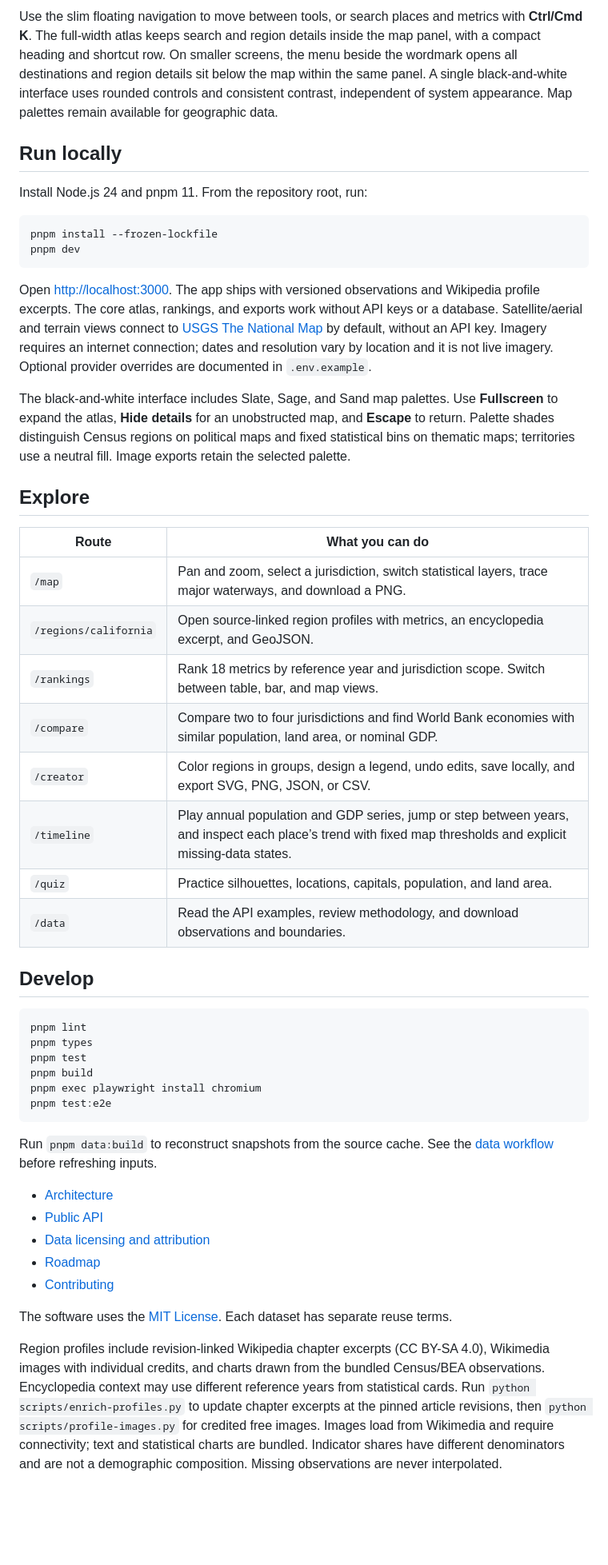
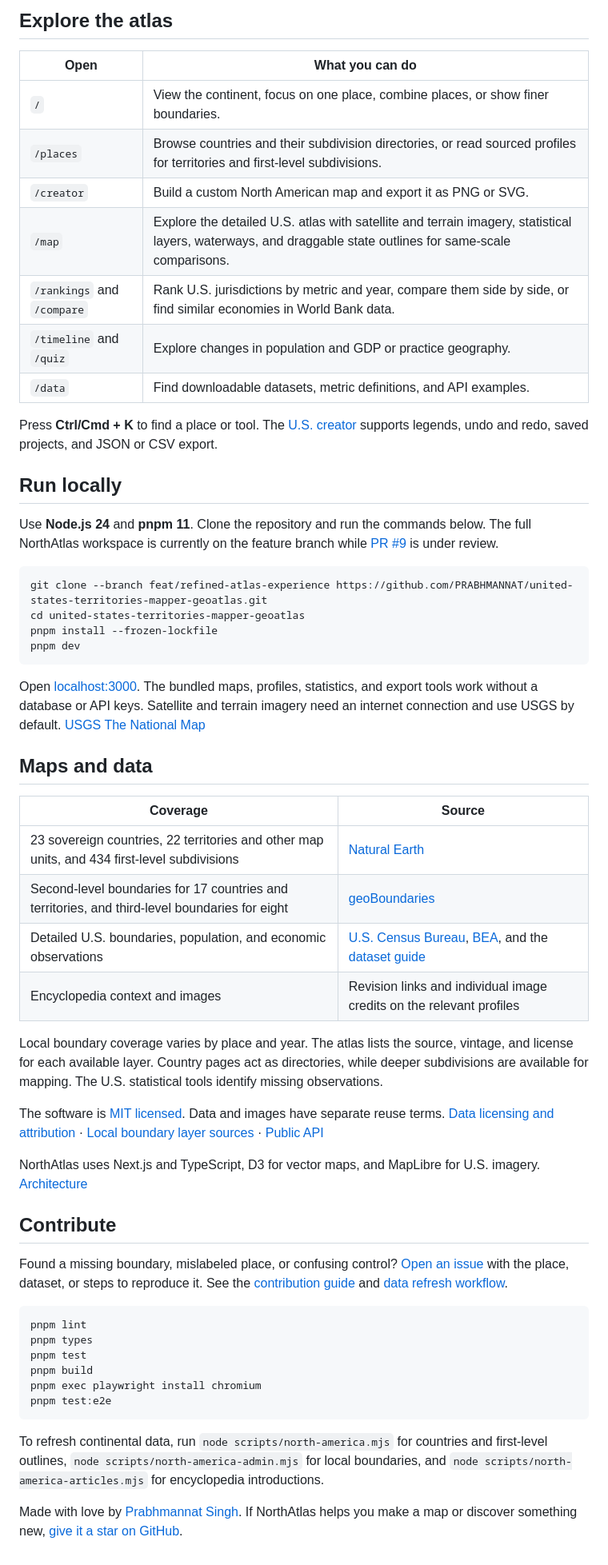
Before and after one commit to PRABHMANNAT/united-states-territories-mapper-geoatlas, a Markdown page: README.md, the part around one of its changes. Shown at 80% size. Rendered like a GitHub page; blank space fills up the shorter version.

````diff
--- a/README.md
+++ b/README.md
@@ -21,33 +30,49 @@ StateAtlas is an interactive atlas and statistical field guide for the 50 states
 
-Use the slim floating navigation to move between tools, or search places and metrics with **Ctrl/Cmd K**. The full-width atlas keeps search and region details inside the map panel, with a compact heading and shortcut row. On smaller screens, the menu beside the wordmark opens all destinations and region details sit below the map within the same panel. A single black-and-white interface uses rounded controls and consistent contrast, independent of system appearance. Map palettes remain available for geographic data.
+## Explore the atlas
+
+| Open | What you can do |
+| --- | --- |
+| `/` | View the continent, focus on one place, combine places, or show finer boundaries. |
+| `/places` | Browse countries and their subdivision directories, or read sourced profiles for territories and first-level subdivisions. |
+| `/creator` | Build a custom North American map and export it as PNG or SVG. |
+| `/map` | Explore the detailed U.S. atlas with satellite and terrain imagery, statistical layers, waterways, and draggable state outlines for same-scale comparisons. |
+| `/rankings` and `/compare` | Rank U.S. jurisdictions by metric and year, compare them side by side, or find similar economies in World Bank data. |
+| `/timeline` and `/quiz` | Explore changes in population and GDP or practice geography. |
+| `/data` | Find downloadable datasets, metric definitions, and API examples. |
+
+Press **Ctrl/Cmd + K** to find a place or tool. The [U.S. creator](http://localhost:3000/creator?scope=us) supports legends, undo and redo, saved projects, and JSON or CSV export.
 
 ## Run locally
 
-Install Node.js 24 and pnpm 11. From the repository root, run:
+Use **Node.js 24** and **pnpm 11**. Clone the repository and run the commands below. The full NorthAtlas workspace is currently on the feature branch while [PR #9](https://github.com/PRABHMANNAT/united-states-territories-mapper-geoatlas/pull/9) is under review.
 
 ```sh
+git clone --branch feat/refined-atlas-experience https://github.com/PRABHMANNAT/united-states-territories-mapper-geoatlas.git
+cd united-states-territories-mapper-geoatlas
 pnpm install --frozen-lockfile
 pnpm dev
 ```
 
-Open [http://localhost:3000](http://localhost:3000). The app ships with versioned observations and Wikipedia profile excerpts. The core atlas, rankings, and exports work without API keys or a database. Satellite/aerial and terrain views connect to [USGS The National Map](https://www.usgs.gov/faqs/what-are-base-map-services-or-urls-used-national-map) by default, without an API key. Imagery requires an internet connection; dates and resolution vary by location and it is not live imagery. Optional provider overrides are documented in `.env.example`.
+Open [localhost:3000](http://localhost:3000). The bundled maps, profiles, statistics, and export tools work without a database or API keys. Satellite and terrain imagery need an internet connection and use USGS by default. [USGS The National Map](https://www.usgs.gov/faqs/what-are-base-map-services-or-urls-used-national-map)
 
-The black-and-white interface includes Slate, Sage, and Sand map palettes. Use **Fullscreen** to expand the atlas, **Hide details** for an unobstructed map, and **Escape** to return. Palette shades distinguish Census regions on political maps and fixed statistical bins on thematic maps; territories use a neutral fill. Image exports retain the selected palette.
+## Maps and data
 
-## Explore
+| Coverage | Source |
+| --- | --- |
+| 23 sovereign countries, 22 territories and other map units, and 434 first-level subdivisions | [Natural Earth](https://www.naturalearthdata.com/downloads/10m-cultural-vectors/10m-admin-1-states-provinces/) |
+| Second-level boundaries for 17 countries and territories, and third-level boundaries for eight | [geoBoundaries](https://www.geoboundaries.org/api.html) |
+| Detailed U.S. boundaries, population, and economic observations | [U.S. Census Bureau](https://www.census.gov/), [BEA](https://www.bea.gov/), and the [dataset guide](docs/datasets.md) |
+| Encyclopedia context and images | Revision links and individual image credits on the relevant profiles |
 
-| Route | What you can do |
-| --- | --- |
-| `/map` | Pan and zoom, select a jurisdiction, switch statistical layers, trace major waterways, and download a PNG. |
-| `/regions/california` | Open source-linked region profiles with metrics, an encyclopedia excerpt, and GeoJSON. |
-| `/rankings` | Rank 18 metrics by reference year and jurisdiction scope. Switch between table, bar, and map views. |
-| `/compare` | Compare two to four jurisdictions and find World Bank economies with similar population, land area, or nominal GDP. |
-| `/creator` | Color regions in groups, design a legend, undo edits, save locally, and export SVG, PNG, JSON, or CSV. |
-| `/timeline` | Play annual population and GDP series, jump or step between years, and inspect each place’s trend with fixed map thresholds and explicit missing-data states. |
-| `/quiz` | Practice silhouettes, locations, capitals, population, and land area. |
-| `/data` | Read the API examples, review methodology, and download observations and boundaries. |
+Local boundary coverage varies by place and year. The atlas lists the source, vintage, and license for each available layer. Country pages act as directories, while deeper subdivisions are available for mapping. The U.S. statistical tools identify missing observations.
 
-## Develop
+The software is [MIT licensed](LICENSE). Data and images have separate reuse terms. [Data licensing and attribution](DATA_LICENSES.md) · [Local boundary layer sources](data/north-america/admin-layers.json) · [Public API](docs/api.md)
+
+NorthAtlas uses Next.js and TypeScript, D3 for vector maps, and MapLibre for U.S. imagery. [Architecture](docs/architecture.md)
+
+## Contribute
+
+Found a missing boundary, mislabeled place, or confusing control? [Open an issue](https://github.com/PRABHMANNAT/united-states-territories-mapper-geoatlas/issues/new) with the place, dataset, or steps to reproduce it. See the [contribution guide](CONTRIBUTING.md) and [data refresh workflow](docs/datasets.md).
 
 ```sh
 pnpm lint
@@ -58,14 +83,6 @@ pnpm exec playwright install chromium
 pnpm test:e2e
 ```
 
-Run `pnpm data:build` to reconstruct snapshots from the source cache. See the [data workflow](docs/datasets.md) before refreshing inputs.
+To refresh continental data, run `node scripts/north-america.mjs` for countries and first-level outlines, `node scripts/north-america-admin.mjs` for local boundaries, and `node scripts/north-america-articles.mjs` for encyclopedia introductions.
 
-- [Architecture](docs/architecture.md)
-- [Public API](docs/api.md)
-- [Data licensing and attribution](DATA_LICENSES.md)
-- [Roadmap](docs/roadmap.md)
-- [Contributing](CONTRIBUTING.md)
-
-The software uses the [MIT License](LICENSE). Each dataset has separate reuse terms.
-
-Region profiles include revision-linked Wikipedia chapter excerpts (CC BY-SA 4.0), Wikimedia images with individual credits, and charts drawn from the bundled Census/BEA observations. Encyclopedia context may use different reference years from statistical cards. Run `python scripts/enrich-profiles.py` to update chapter excerpts at the pinned article revisions, then `python scripts/profile-images.py` for credited free images. Images load from Wikimedia and require connectivity; text and statistical charts are bundled. Indicator shares have different denominators and are not a demographic composition. Missing observations are never interpolated.
+Made with love by [Prabhmannat Singh](https://github.com/PRABHMANNAT). If NorthAtlas helps you make a map or discover something new, [give it a star on GitHub](https://github.com/PRABHMANNAT/united-states-territories-mapper-geoatlas).
````
Also changed, not shown: other parts of README.md (+19 -10 lines), docs/screenshots/northatlas-creator.png (added), docs/screenshots/northatlas-overview.png (added).
